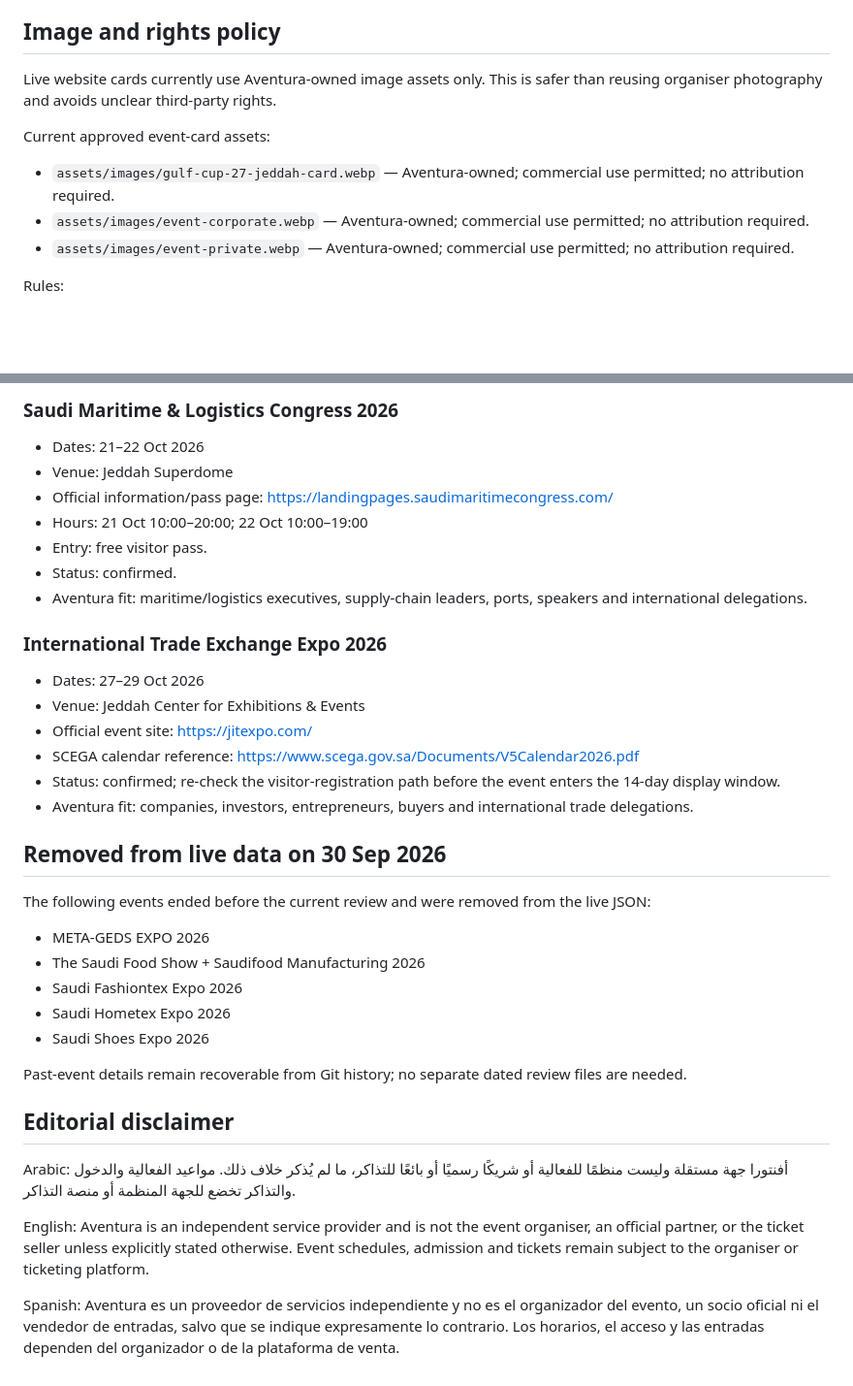
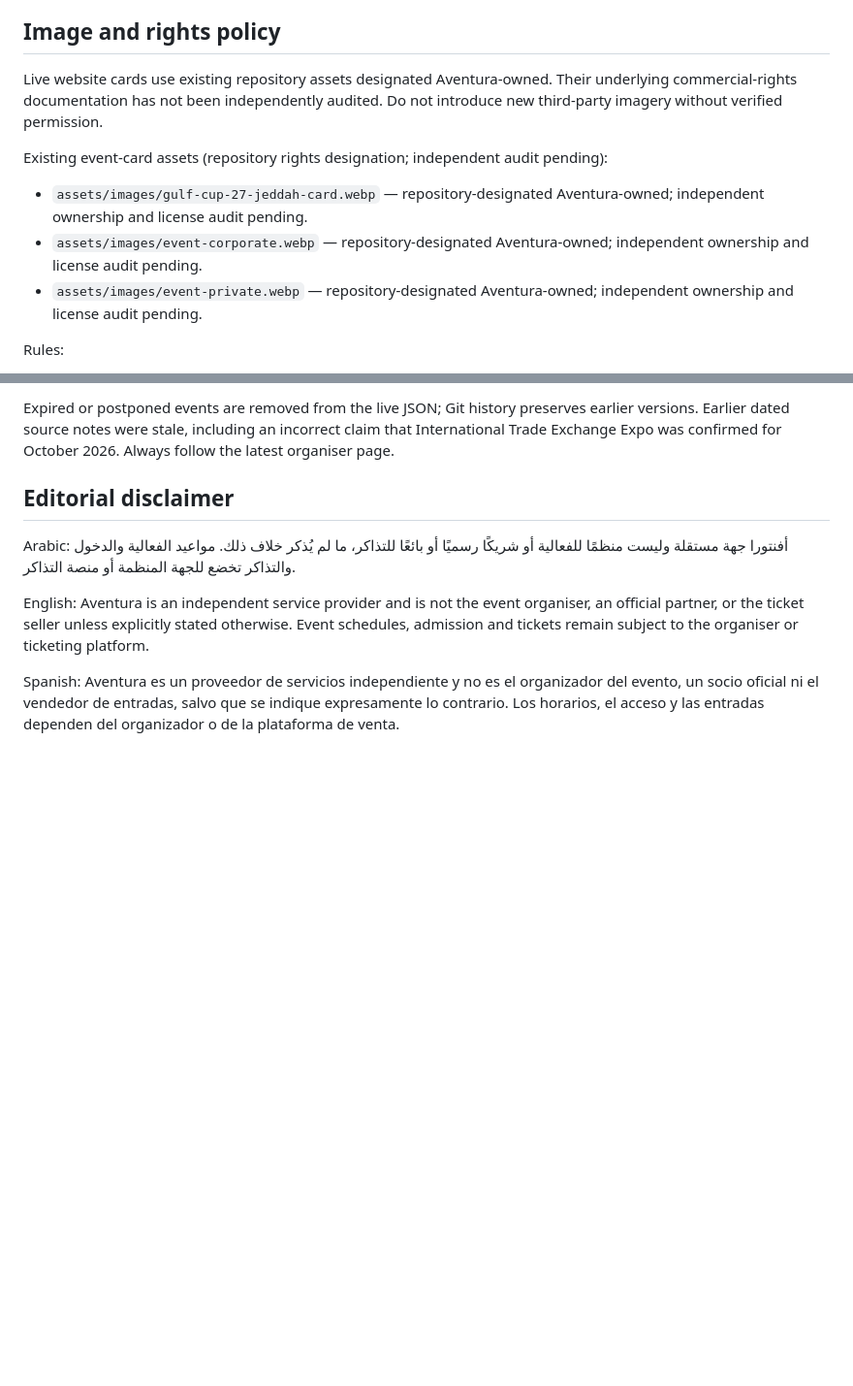
Before and after one commit to zk8pr4pbcy-sudo/aventura, a Markdown page: docs/CURATED_CALENDAR_SOURCES.md, 2 parts joined by grey strips. Shown at 97% size. Rendered like a GitHub page; blank space fills up the shorter version.

```diff
--- a/docs/CURATED_CALENDAR_SOURCES.md
+++ b/docs/CURATED_CALENDAR_SOURCES.md
@@ -17,12 +17,12 @@ Curated-event updates are published **only on the Aventura website as event card
 
 ## Image and rights policy
 
-Live website cards currently use Aventura-owned image assets only. This is safer than reusing organiser photography and avoids unclear third-party rights.
+Live website cards use existing repository assets designated Aventura-owned. Their underlying commercial-rights documentation has not been independently audited. Do not introduce new third-party imagery without verified permission.
 
-Current approved event-card assets:
-- `assets/images/gulf-cup-27-jeddah-card.webp` — Aventura-owned; commercial use permitted; no attribution required.
-- `assets/images/event-corporate.webp` — Aventura-owned; commercial use permitted; no attribution required.
-- `assets/images/event-private.webp` — Aventura-owned; commercial use permitted; no attribution required.
+Existing event-card assets (repository rights designation; independent audit pending):
+- `assets/images/gulf-cup-27-jeddah-card.webp` — repository-designated Aventura-owned; independent ownership and license audit pending.
+- `assets/images/event-corporate.webp` — repository-designated Aventura-owned; independent ownership and license audit pending.
+- `assets/images/event-private.webp` — repository-designated Aventura-owned; independent ownership and license audit pending.
 
 Rules:
 1. Do not use random Google Images.
@@ -101,31 +69,5 @@ Rules:
 
-### Saudi Maritime & Logistics Congress 2026
-- Dates: 21–22 Oct 2026
-- Venue: Jeddah Superdome
-- Official information/pass page: https://landingpages.saudimaritimecongress.com/
-- Hours: 21 Oct 10:00–20:00; 22 Oct 10:00–19:00
-- Entry: free visitor pass.
-- Status: confirmed.
-- Aventura fit: maritime/logistics executives, supply-chain leaders, ports, speakers and international delegations.
-
-### International Trade Exchange Expo 2026
-- Dates: 27–29 Oct 2026
-- Venue: Jeddah Center for Exhibitions & Events
-- Official event site: https://jitexpo.com/
-- SCEGA calendar reference: https://www.scega.gov.sa/Documents/V5Calendar2026.pdf
-- Status: confirmed; re-check the visitor-registration path before the event enters the 14-day display window.
-- Aventura fit: companies, investors, entrepreneurs, buyers and international trade delegations.
-
-## Removed from live data on 30 Sep 2026
-
-The following events ended before the current review and were removed from the live JSON:
-- META-GEDS EXPO 2026
-- The Saudi Food Show + Saudifood Manufacturing 2026
-- Saudi Fashiontex Expo 2026
-- Saudi Hometex Expo 2026
-- Saudi Shoes Expo 2026
-
-Past-event details remain recoverable from Git history; no separate dated review files are needed.
+Expired or postponed events are removed from the live JSON; Git history preserves earlier versions. Earlier dated source notes were stale, including an incorrect claim that International Trade Exchange Expo was confirmed for October 2026. Always follow the latest organiser page.
 
 ## Editorial disclaimer
 
```
Also changed, not shown: other parts of docs/CURATED_CALENDAR_SOURCES.md (+21 -53 lines).
